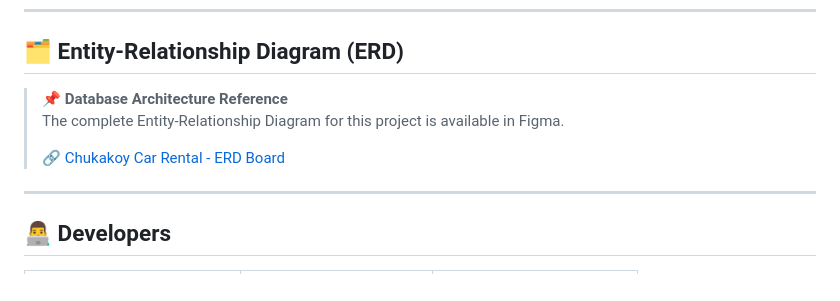
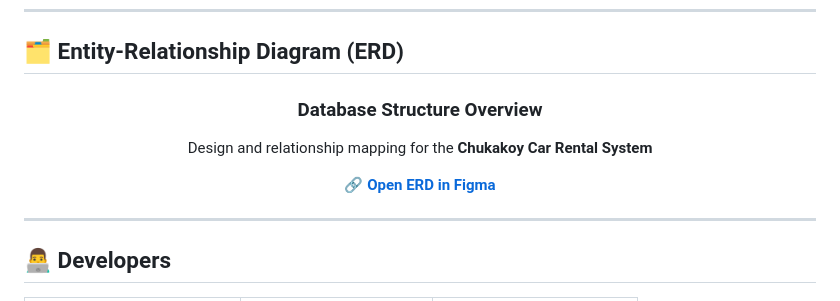
Before and after one commit to Eddymasangcay/IM207-FINALSYS, a Markdown page: README.md, the part around the change. Rendered like a GitHub page.

```diff
--- a/README.md
+++ b/README.md
@@ -50,11 +50,15 @@ Overall, Chukakoy Car Rental System serves as a practical and user-focused solut
 
 ## 🗂️ Entity-Relationship Diagram (ERD)
 
-> 📌 **Database Architecture Reference**
-> The complete Entity-Relationship Diagram for this project is available in Figma.
->
-> 🔗 [Chukakoy Car Rental - ERD Board](https://www.figma.com/board/t3X2NkmHzongN0VsYPoC4D/Chukakoy-Car-Rental---Entity-Relationship-Diagram?node-id=0-1&t=pq38QzFM8nLPN6Wv-1)
->
+<div align="center">
+
+### Database Structure Overview
+Design and relationship mapping for the **Chukakoy Car Rental System**
+
+🔗 **[Open ERD in Figma](https://www.figma.com/board/t3X2NkmHzongN0VsYPoC4D/Chukakoy-Car-Rental---Entity-Relationship-Diagram?node-id=0-1&t=pq38QzFM8nLPN6Wv-1)**
+
+</div>
+
 ---
 
 ## 👨‍💻 Developers
```
